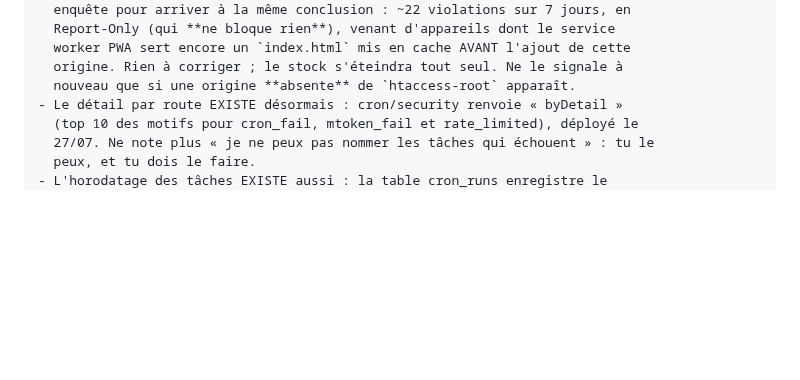
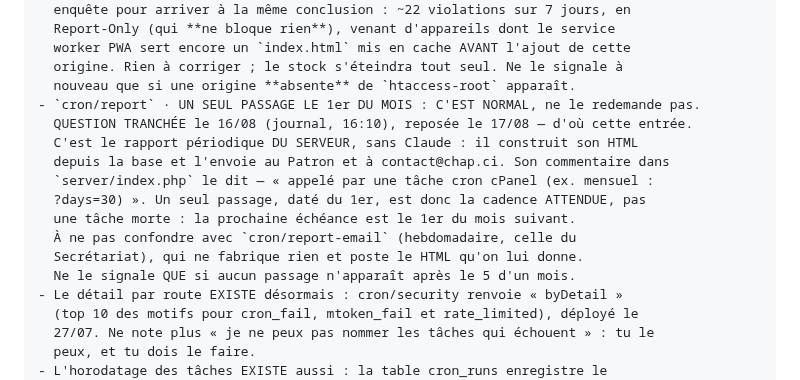
Before and after one commit to Williamszika/Chap.ci, a Markdown page: .claude/bureaux/routine-securite.md, the part around the change. GitHub-like rendering; blank space fills up the shorter version.

```diff
--- a/.claude/bureaux/routine-securite.md
+++ b/.claude/bureaux/routine-securite.md
@@ -131,6 +131,16 @@ CHANTIERS OUVERTS (surveille, ne les redécouvre pas comme des nouveautés) :
   worker PWA sert encore un `index.html` mis en cache AVANT l'ajout de cette
   origine. Rien à corriger ; le stock s'éteindra tout seul. Ne le signale à
   nouveau que si une origine **absente** de `htaccess-root` apparaît.
+- `cron/report` · UN SEUL PASSAGE LE 1er DU MOIS : C'EST NORMAL, ne le redemande pas.
+  QUESTION TRANCHÉE le 16/08 (journal, 16:10), reposée le 17/08 — d'où cette entrée.
+  C'est le rapport périodique DU SERVEUR, sans Claude : il construit son HTML
+  depuis la base et l'envoie au Patron et à contact@chap.ci. Son commentaire dans
+  `server/index.php` le dit — « appelé par une tâche cron cPanel (ex. mensuel :
+  ?days=30) ». Un seul passage, daté du 1er, est donc la cadence ATTENDUE, pas
+  une tâche morte : la prochaine échéance est le 1er du mois suivant.
+  À ne pas confondre avec `cron/report-email` (hebdomadaire, celle du
+  Secrétariat), qui ne fabrique rien et poste le HTML qu'on lui donne.
+  Ne le signale QUE si aucun passage n'apparaît après le 5 d'un mois.
 - Le détail par route EXISTE désormais : cron/security renvoie « byDetail »
   (top 10 des motifs pour cron_fail, mtoken_fail et rate_limited), déployé le
   27/07. Ne note plus « je ne peux pas nommer les tâches qui échouent » : tu le
```
Also changed, not shown: .claude/bureaux/JOURNAL.md (+33 -0 lines).
